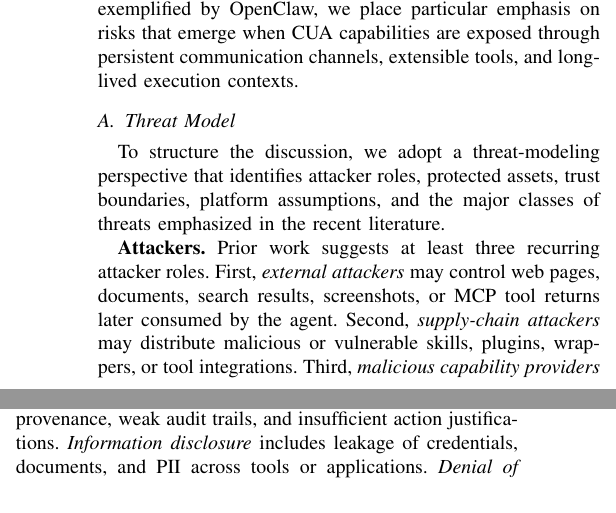
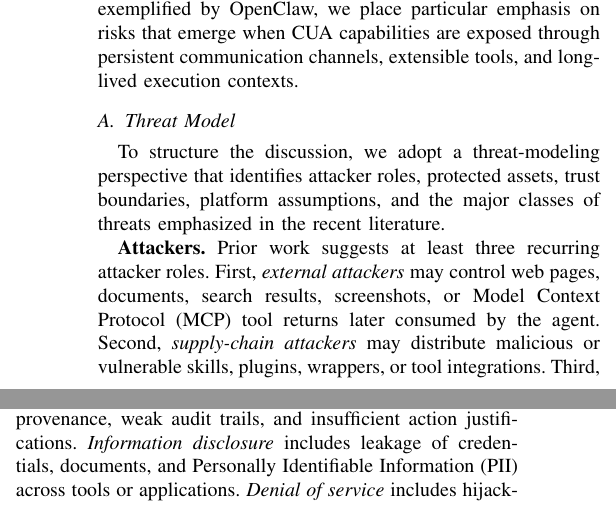
Before and after one commit to C-zj02/CUA-survey, a LaTeX paper (main.tex, which reads sections/05_security.tex): two parts of the columns of page 11 of 21, joined at a grey line, cut so that both start at the same text. Compiled offline with pdfLaTeX.

Commit message:
补齐了部分缩写第一次出现时的全称

```diff
--- a/sections/05_security.tex
+++ b/sections/05_security.tex
@@ -39,7 +39,7 @@ Maintenance & Governance gaps & E & Aegis~\cite{adapala2025aegis}, Agentic AI Su
 
 To structure the discussion, we adopt a threat-modeling perspective that identifies attacker roles, protected assets, trust boundaries, platform assumptions, and the major classes of threats emphasized in the recent literature.
 
-\textbf{Attackers.} Prior work suggests at least three recurring attacker roles. First, \emph{external attackers} may control web pages, documents, search results, screenshots, or MCP tool returns later consumed by the agent. Second, \emph{supply-chain attackers} may distribute malicious or vulnerable skills, plugins, wrappers, or tool integrations. Third, \emph{malicious capability providers} may intentionally publish trojanized services or skills to agent ecosystems. These categories are not mutually exclusive, and some attacks combine multiple layers of compromise.
+\textbf{Attackers.} Prior work suggests at least three recurring attacker roles. First, \emph{external attackers} may control web pages, documents, search results, screenshots, or Model Context Protocol (MCP) tool returns later consumed by the agent. Second, \emph{supply-chain attackers} may distribute malicious or vulnerable skills, plugins, wrappers, or tool integrations. Third, \emph{malicious capability providers} may intentionally publish trojanized services or skills to agent ecosystems. These categories are not mutually exclusive, and some attacks combine multiple layers of compromise.
 
 \textbf{Assets.} The primary assets include: (i) the \emph{confidentiality} of user data such as emails, credentials, files, and personally identifiable information; (ii) the \emph{integrity} of task execution, i.e., whether the agent’s actions remain faithful to user intent; and (iii) control over \emph{privilege-bearing interfaces}, including operating-system capabilities, online accounts, and external services. Compromise along any of these dimensions may result in privacy loss, unauthorized action, or persistent exposure.
 
@@ -49,7 +49,7 @@ To structure the discussion, we adopt a threat-modeling perspective that identif
 
 \textbf{Assumptions.} We assume that the underlying model can be induced, misdirected, or manipulated by external content; that the execution environment (web, desktop, or mobile) is only partially trusted; and that the available action space includes high-impact operations such as payment, deletion, installation, authentication, or command execution. Under these assumptions, relatively small failures in intent grounding or interface isolation may produce disproportionate downstream consequences.
 
-\textbf{Threat types.} Following prior systems work, CUA-specific risks can be related to STRIDE-style categories. \emph{Spoofing} includes Indirect Prompt Injection (IPI) and Environmental Injection Attack (EIA), where attacker-controlled content is interpreted as instruction. \emph{Tampering} includes memory poisoning, Retrieval-Augmented Generation (RAG) poisoning, and training-time backdoors. \emph{Repudiation} concerns incomplete provenance, weak audit trails, and insufficient action justifications. \emph{Information disclosure} includes leakage of credentials, documents, and PII across tools or applications. \emph{Denial of service} includes hijacking and resource-exhaustion behaviors that prevent correct task completion. \emph{Elevation of privilege} includes over-privileged interfaces, weak isolation, and action rebinding.
+\textbf{Threat types.} Following prior systems work, CUA-specific risks can be related to STRIDE-style categories. \emph{Spoofing} includes Indirect Prompt Injection (IPI) and Environmental Injection Attack (EIA), where attacker-controlled content is interpreted as instruction. \emph{Tampering} includes memory poisoning, Retrieval-Augmented Generation (RAG) poisoning, and training-time backdoors. \emph{Repudiation} concerns incomplete provenance, weak audit trails, and insufficient action justifications. \emph{Information disclosure} includes leakage of credentials, documents, and Personally Identifiable Information (PII) across tools or applications. \emph{Denial of service} includes hijacking and resource-exhaustion behaviors that prevent correct task completion. \emph{Elevation of privilege} includes over-privileged interfaces, weak isolation, and action rebinding.
 
 From a lifecycle perspective, these threats manifest differently across stages. During \emph{Creation/Development}, adversaries primarily target training data, model internals, and action abstractions, yielding backdoors or unsafe interfaces. During \emph{Deployment}, missing provenance, weak isolation, or excessive permissions enlarge the practical attack surface. During \emph{Execution}, open and adversarial environments create opportunities for interface deception, prompt injection, and memory poisoning that directly affect confidentiality, integrity, and availability. During \emph{Maintenance}, continuous updates, capability sharing, and ecosystem expansion introduce propagation, regression, and governance challenges. The attribution framework below refines this view by distinguishing model-subjective from predominantly environmental causes of unsafe behavior.
 
```
